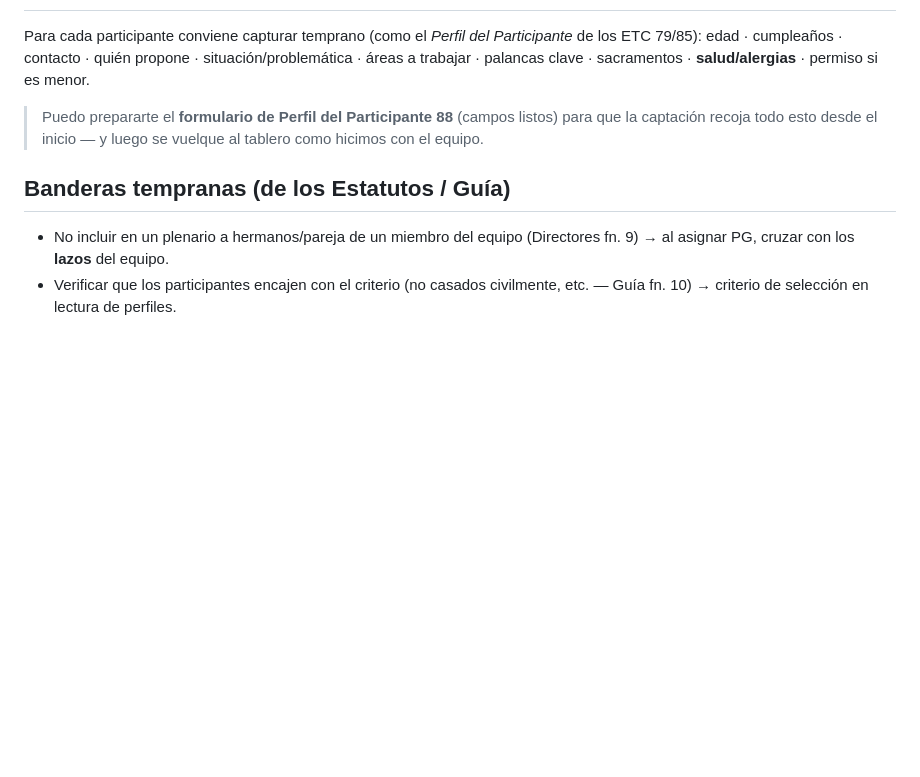
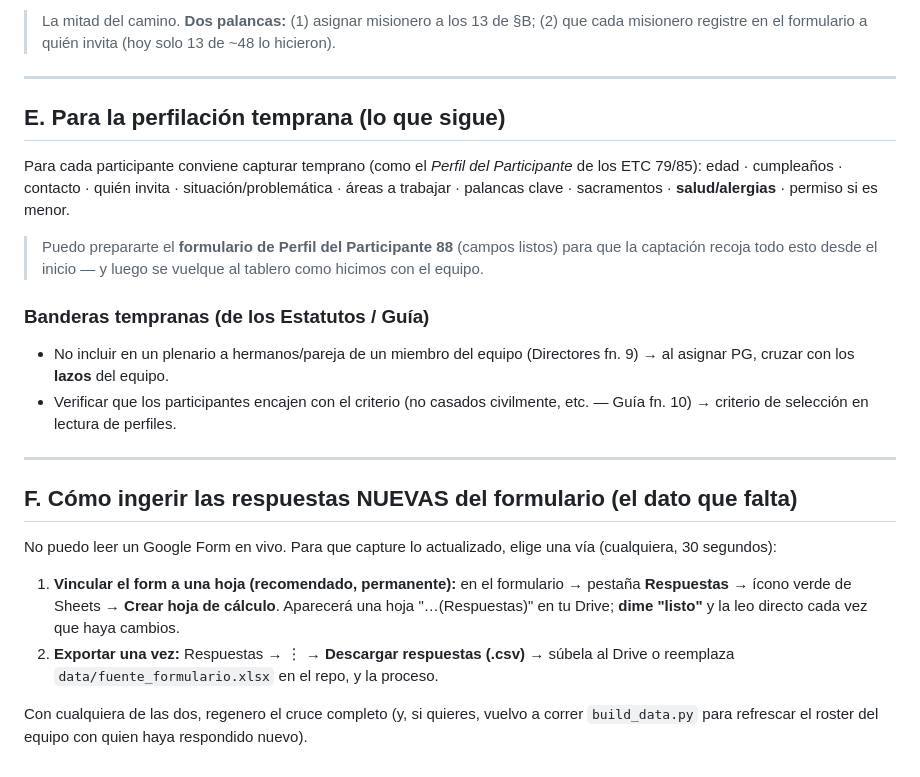
Before and after one commit to jmdelacruzmendez/ETC88, a Markdown page: preparacion/PARTICIPANTES_POTENCIALES.md, the part around one of its changes. GitHub-like rendering; blank space fills up the shorter version.

```diff
--- a/preparacion/PARTICIPANTES_POTENCIALES.md
+++ b/preparacion/PARTICIPANTES_POTENCIALES.md
@@ -42,8 +59,23 @@ Dianna Constanzo · Gianna Gerónimo · Glorimar de la Cruz · Ivonne Vásquez
+> La mitad del camino. **Dos palancas:** (1) asignar misionero a los 13 de §B; (2) que cada misionero registre en el formulario a quién invita (hoy solo 13 de ~48 lo hicieron).
+
+---
+
+## E. Para la perfilación temprana (lo que sigue)
 Para cada participante conviene capturar temprano (como el *Perfil del Participante* de los ETC 79/85):
-edad · cumpleaños · contacto · quién propone · situación/problemática · áreas a trabajar · palancas clave · sacramentos · **salud/alergias** · permiso si es menor.
+edad · cumpleaños · contacto · quién invita · situación/problemática · áreas a trabajar · palancas clave · sacramentos · **salud/alergias** · permiso si es menor.
 
 > Puedo prepararte el **formulario de Perfil del Participante 88** (campos listos) para que la captación recoja todo esto desde el inicio — y luego se vuelque al tablero como hicimos con el equipo.
 
-## Banderas tempranas (de los Estatutos / Guía)
+### Banderas tempranas (de los Estatutos / Guía)
 - No incluir en un plenario a hermanos/pareja de un miembro del equipo (Directores fn. 9) → al asignar PG, cruzar con los **lazos** del equipo.
 - Verificar que los participantes encajen con el criterio (no casados civilmente, etc. — Guía fn. 10) → criterio de selección en lectura de perfiles.
+
+---
+
+## F. Cómo ingerir las respuestas NUEVAS del formulario (el dato que falta)
+No puedo leer un Google Form en vivo. Para que capture lo actualizado, elige una vía (cualquiera, 30 segundos):
+
+1. **Vincular el form a una hoja (recomendado, permanente):** en el formulario → pestaña **Respuestas** → ícono verde de Sheets → **Crear hoja de cálculo**. Aparecerá una hoja "…(Respuestas)" en tu Drive; **dime "listo"** y la leo directo cada vez que haya cambios.
+2. **Exportar una vez:** Respuestas → ⋮ → **Descargar respuestas (.csv)** → súbela al Drive o reemplaza `data/fuente_formulario.xlsx` en el repo, y la proceso.
+
+Con cualquiera de las dos, regenero el cruce completo (y, si quieres, vuelvo a correr `build_data.py` para refrescar el roster del equipo con quien haya respondido nuevo).
```
Also changed, not shown: other parts of preparacion/PARTICIPANTES_POTENCIALES.md (+48 -31 lines).
